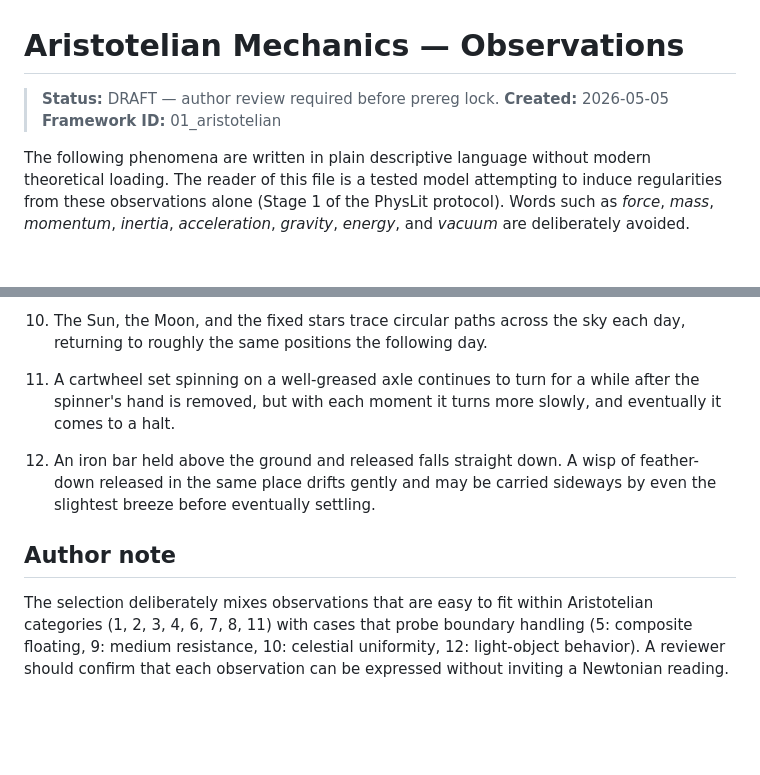
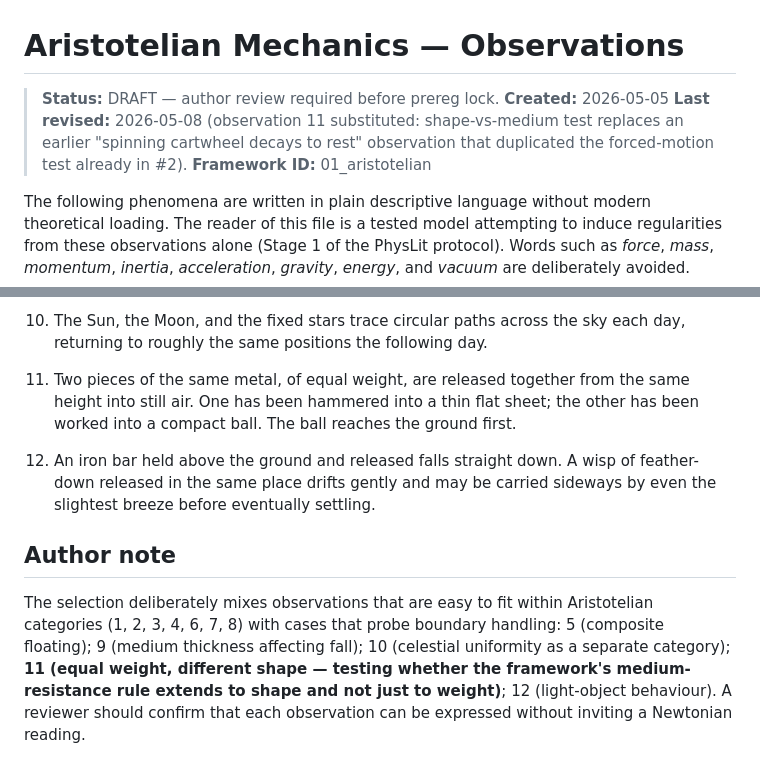
Before and after one commit to dongzhang84/physlit, a Markdown page: frameworks/01_aristotelian/observations.md, 2 parts joined by grey strips. Drawn GitHub-style; blank space fills up the shorter version.

```diff
--- a/frameworks/01_aristotelian/observations.md
+++ b/frameworks/01_aristotelian/observations.md
@@ -2,6 +2,7 @@
 
 > **Status:** DRAFT — author review required before prereg lock.
 > **Created:** 2026-05-05
+> **Last revised:** 2026-05-08 (observation 11 substituted: shape-vs-medium test replaces an earlier "spinning cartwheel decays to rest" observation that duplicated the forced-motion test already in #2).
 > **Framework ID:** 01_aristotelian
 
 The following phenomena are written in plain descriptive language without
@@ -59,20 +60,23 @@ deliberately avoided.
     the sky each day, returning to roughly the same positions the
     following day.
 
-11. A cartwheel set spinning on a well-greased axle continues to turn
-    for a while after the spinner's hand is removed, but with each
-    moment it turns more slowly, and eventually it comes to a halt.
+11. Two pieces of the same metal, of equal weight, are released together
+    from the same height into still air. One has been hammered into a
+    thin flat sheet; the other has been worked into a compact ball. The
+    ball reaches the ground first.
 
 12. An iron bar held above the ground and released falls straight down.
-    A wisp of feather-down released in the same place drifts gently
-    and may be carried sideways by even the slightest breeze before
+    A wisp of feather-down released in the same place drifts gently and
+    may be carried sideways by even the slightest breeze before
     eventually settling.
 
 ## Author note
 
 The selection deliberately mixes observations that are easy to fit
-within Aristotelian categories (1, 2, 3, 4, 6, 7, 8, 11) with cases
-that probe boundary handling (5: composite floating, 9: medium
-resistance, 10: celestial uniformity, 12: light-object behavior). A
-reviewer should confirm that each observation can be expressed without
-inviting a Newtonian reading.
+within Aristotelian categories (1, 2, 3, 4, 6, 7, 8) with cases that
+probe boundary handling: 5 (composite floating); 9 (medium thickness
+affecting fall); 10 (celestial uniformity as a separate category);
+**11 (equal weight, different shape — testing whether the framework's
+medium-resistance rule extends to shape and not just to weight)**;
+12 (light-object behaviour). A reviewer should confirm that each
+observation can be expressed without inviting a Newtonian reading.
```
Also changed, not shown: frameworks/01_aristotelian/ideal_induction.md (+27 -6 lines).
